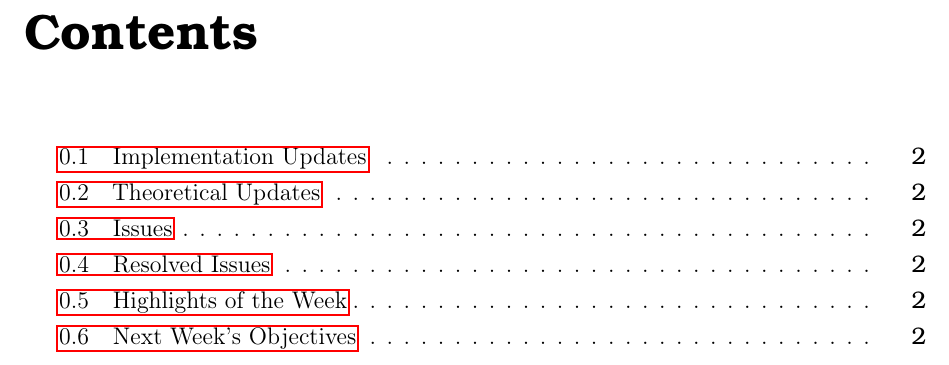
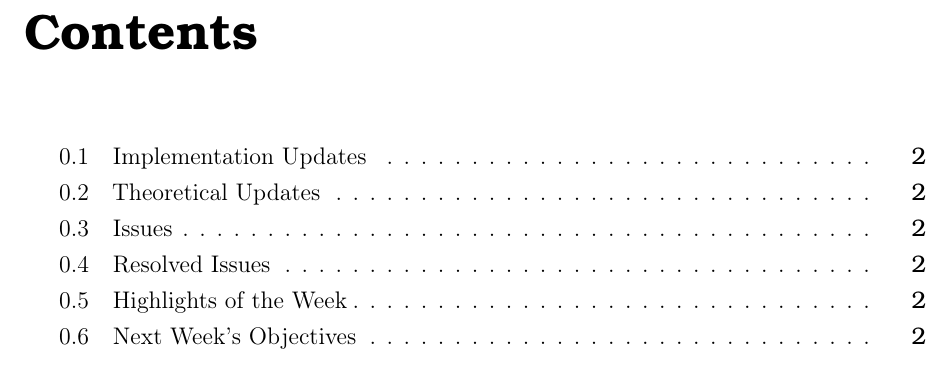
Before and after one commit to rtohid/stellar_reports, a LaTeX document (report.tex): part of page 2 of 4, cut so that both start at the same text. Compiled offline with pdfLaTeX.

Commit message:
Remove boxes around hyperlinks.

```diff
--- a/report.tex
+++ b/report.tex
@@ -22,7 +22,7 @@
 \usepackage{sectsty}
 \usepackage{url, lipsum}
 \usepackage{tgbonum}
-\usepackage{hyperref}
+\usepackage[hidelinks, bookmarksopen=true,bookmarks=true]{hyperref}
 \usepackage{xcolor}
 
 \newcommand{\HRule}[1]{\rule{\linewidth}{#1}}
```
Also changed, not shown: report.pdf.
